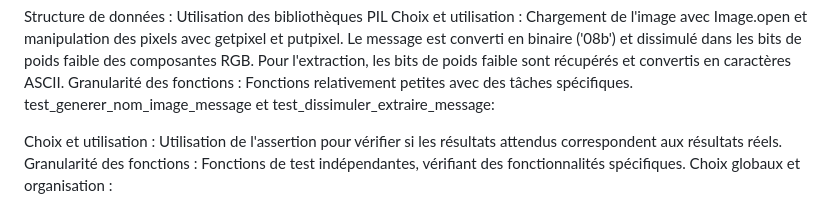
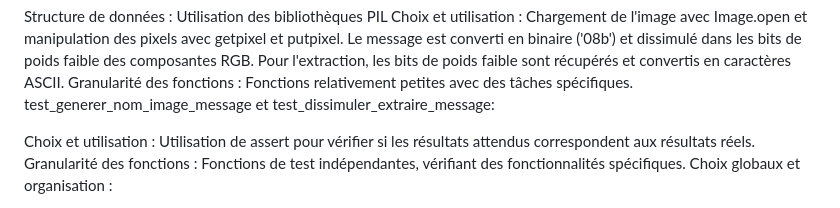
Before and after one commit to Orionms810/projetimage, a Markdown page: README.md, the part around the change. Rendered like a GitHub page.

Commit message:
changement

```diff
--- a/README.md
+++ b/README.md
@@ -64,7 +64,7 @@ Pour l'extraction, les bits de poids faible sont récupérés et convertis en ca
 Granularité des fonctions : Fonctions relativement petites avec des tâches spécifiques.
 test_generer_nom_image_message et test_dissimuler_extraire_message:
 
-Choix et utilisation : Utilisation de l'assertion pour vérifier si les résultats attendus correspondent aux résultats réels.
+Choix et utilisation : Utilisation de assert pour vérifier si les résultats attendus correspondent aux résultats réels.
 Granularité des fonctions : Fonctions de test indépendantes, vérifiant des fonctionnalités spécifiques.
 Choix globaux et organisation :
 
```
